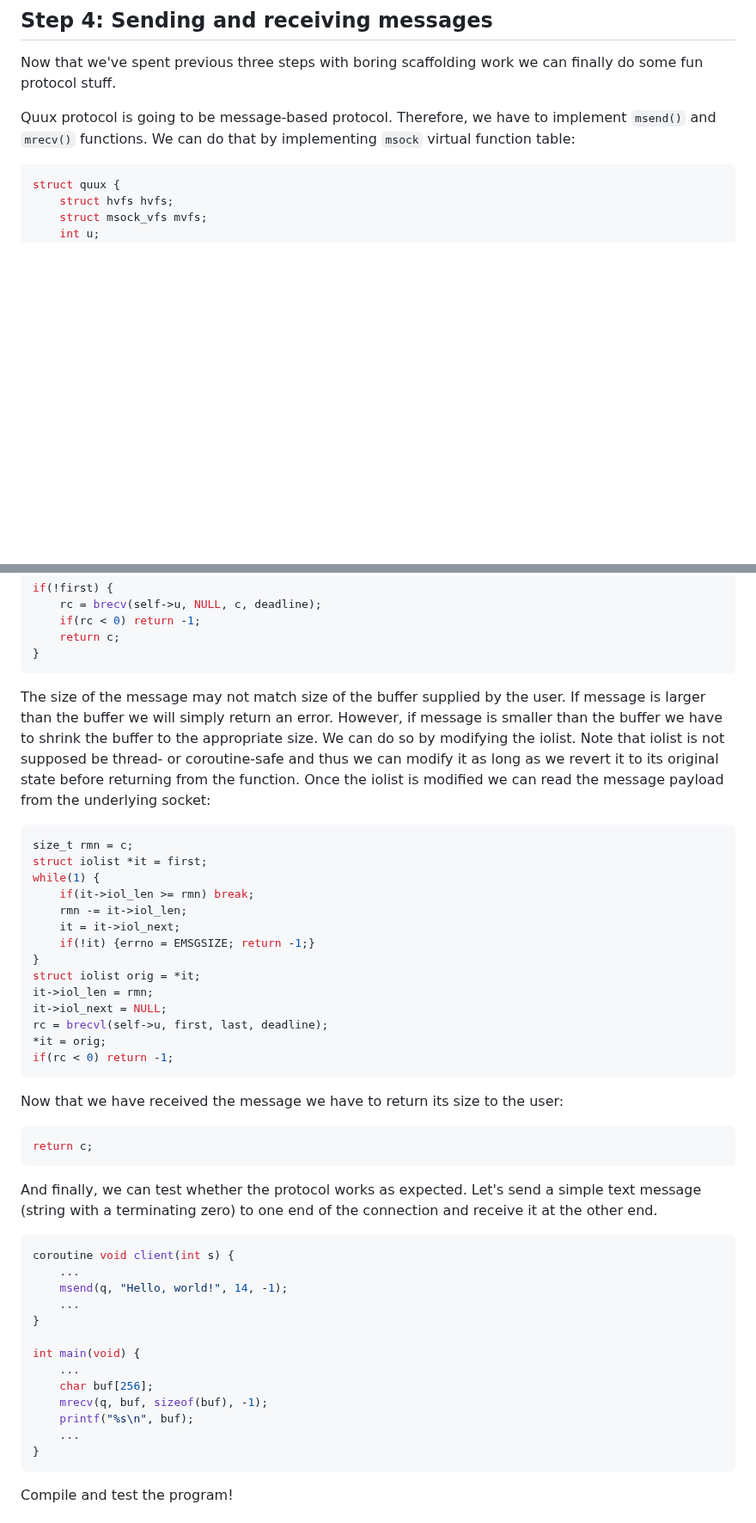
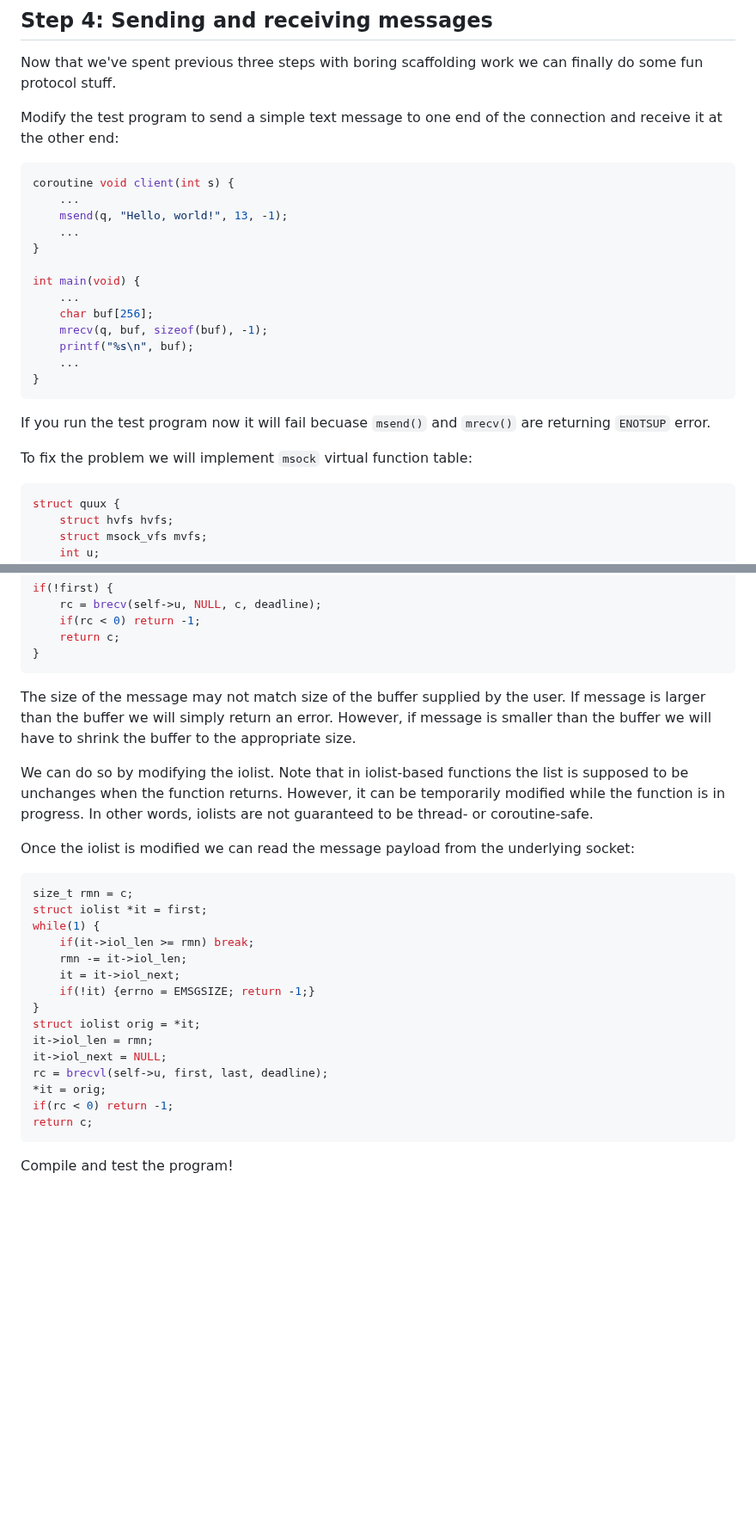
Before and after one commit to sustrik/libdill, a Markdown page: tutorial-protocol.md, 2 parts joined by grey strips. Shown at 86% size. Drawn GitHub-style; blank space fills up the shorter version.

````diff
--- a/tutorial-protocol.md
+++ b/tutorial-protocol.md
@@ -218,7 +218,27 @@ int quux_detach(int h) {
 
 Now that we've spent previous three steps with boring scaffolding work we can finally do some fun protocol stuff.
 
-Quux protocol is going to be message-based protocol. Therefore, we have to implement `msend()` and `mrecv()` functions. We can do that by implementing `msock` virtual function table:
+Modify the test program to send a simple text message to one end of the connection and receive it at the other end:
+
+```c
+coroutine void client(int s) {
+    ...
+    msend(q, "Hello, world!", 13, -1);
+    ...
+}
+
+int main(void) {
+    ...
+    char buf[256];
+    mrecv(q, buf, sizeof(buf), -1);
+    printf("%s\n", buf);
+    ...
+}
+```
+
+If you run the test program now it will fail becuase `msend()` and `mrecv()` are returning `ENOTSUP` error.
+
+To fix the problem we will implement `msock` virtual function table:
 
 ```c
 struct quux {
@@ -316,7 +348,11 @@ if(!first) {
 }
 ```
 
-The size of the message may not match size of the buffer supplied by the user. If message is larger than the buffer we will simply return an error. However, if message is smaller than the buffer we have to shrink the buffer to the appropriate size. We can do so by modifying the iolist. Note that iolist is not supposed be thread- or coroutine-safe and thus we can modify it as long as we revert it to its original state before returning from the function. Once the iolist is modified we can read the message payload from the underlying socket:
+The size of the message may not match size of the buffer supplied by the user. If message is larger than the buffer we will simply return an error. However, if message is smaller than the buffer we will have to shrink the buffer to the appropriate size.
+
+We can do so by modifying the iolist. Note that in iolist-based functions the list is supposed to be unchanges when the function returns. However, it can be temporarily modified while the function is in progress. In other words, iolists are not guaranteed to be thread- or coroutine-safe.
+
+Once the iolist is modified we can read the message payload from the underlying socket:
 
 ```c
 size_t rmn = c;
@@ -333,30 +369,7 @@ it->iol_next = NULL;
 rc = brecvl(self->u, first, last, deadline);
 *it = orig;
 if(rc < 0) return -1;
-```
-
-Now that we have received the message we have to return its size to the user:
-
-```c
 return c;
-```
-
-And finally, we can test whether the protocol works as expected. Let's send a simple text message (string with a terminating zero) to one end of the connection and receive it at the other end.
-
-```c
-coroutine void client(int s) {
-    ...
-    msend(q, "Hello, world!", 14, -1);
-    ...
-}
-
-int main(void) {
-    ...
-    char buf[256];
-    mrecv(q, buf, sizeof(buf), -1);
-    printf("%s\n", buf);
-    ...
-}
 ```
 
 Compile and test the program!
````
Also changed, not shown: other parts of tutorial-protocol.md (+23 -11 lines), hello.png (added), 1 other file.
